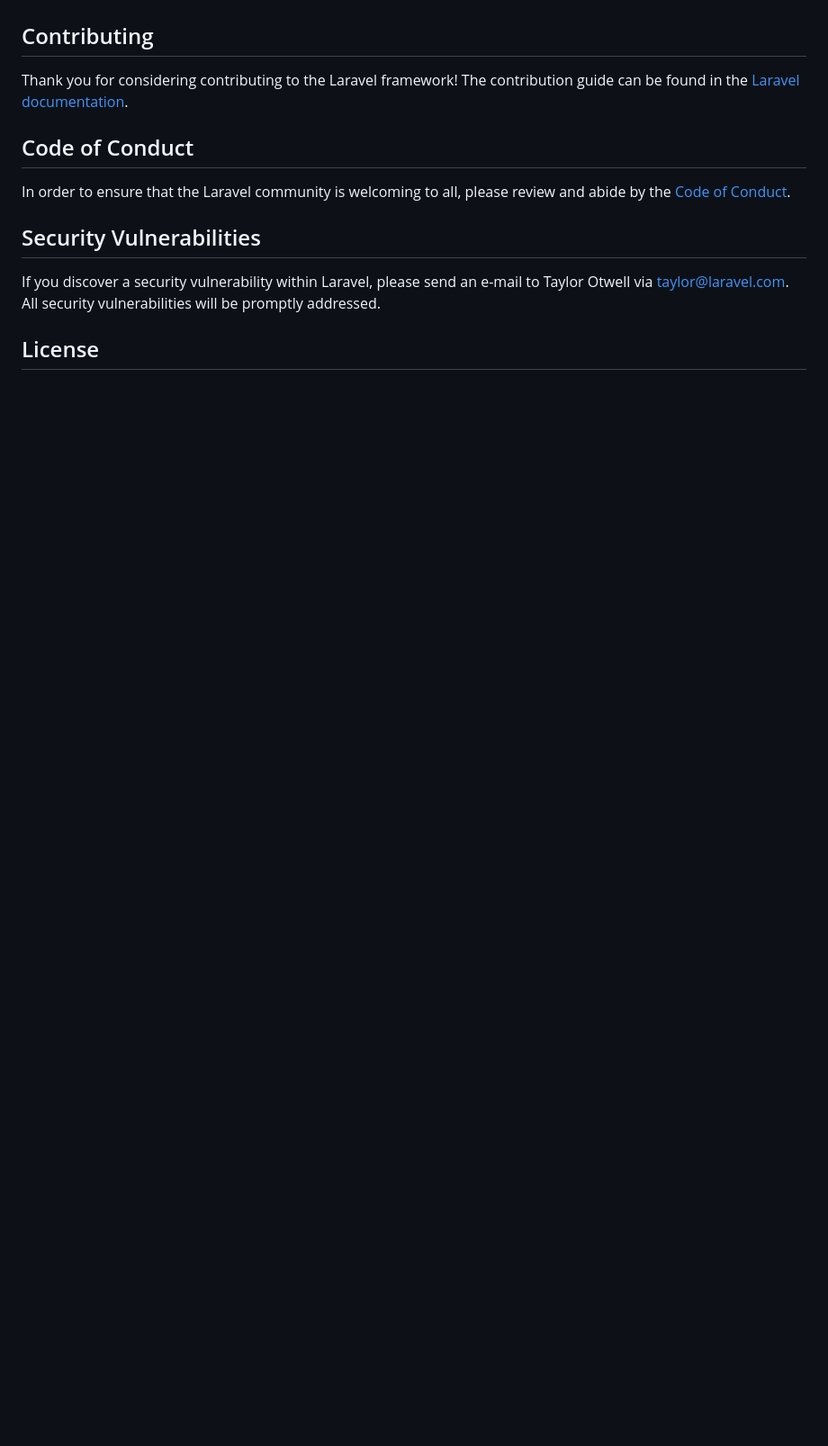
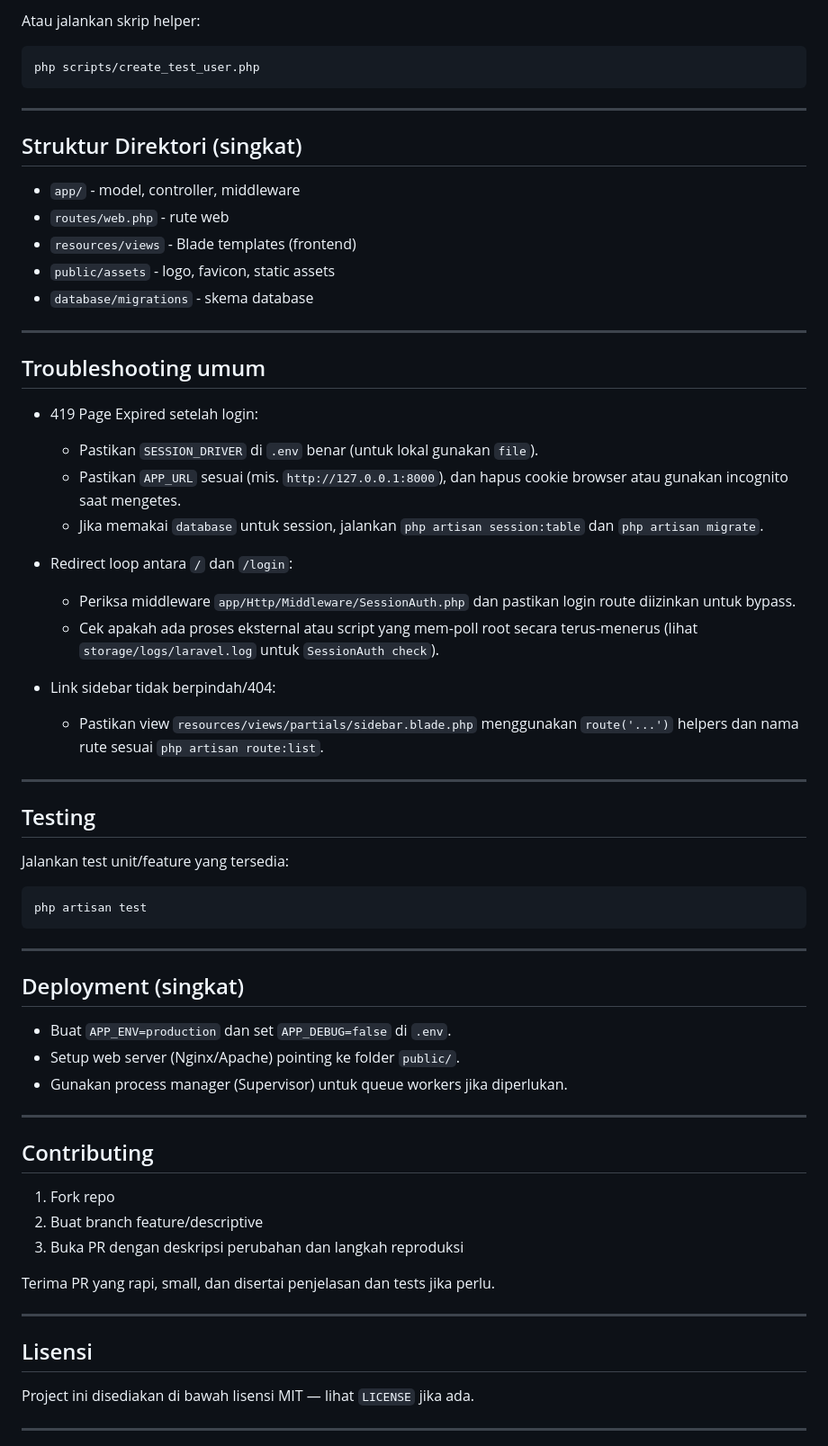
Before and after one commit to Azmi2511/eduface, a Markdown page: README.md, the part around one of its changes. Shown at 90% size. Rendered like a GitHub page; blank space fills up the shorter version.

Commit message:
Perubahan file Readme

````diff
--- a/README.md
+++ b/README.md
@@ -44,15 +98,67 @@ We would like to extend our thanks to the following sponsors for funding Laravel
+Atau jalankan skrip helper:
+
+```powershell
+php scripts/create_test_user.php
+```
+
+---
+
+## Struktur Direktori (singkat)
+- `app/` - model, controller, middleware
+- `routes/web.php` - rute web
+- `resources/views` - Blade templates (frontend)
+- `public/assets` - logo, favicon, static assets
+- `database/migrations` - skema database
+
+---
+
+## Troubleshooting umum
+
+- 419 Page Expired setelah login:
+  - Pastikan `SESSION_DRIVER` di `.env` benar (untuk lokal gunakan `file`).
+  - Pastikan `APP_URL` sesuai (mis. `http://127.0.0.1:8000`), dan hapus cookie browser atau gunakan incognito saat mengetes.
+  - Jika memakai `database` untuk session, jalankan `php artisan session:table` dan `php artisan migrate`.
+
+- Redirect loop antara `/` dan `/login`:
+  - Periksa middleware `app/Http/Middleware/SessionAuth.php` dan pastikan login route diizinkan untuk bypass.
+  - Cek apakah ada proses eksternal atau script yang mem-poll root secara terus-menerus (lihat `storage/logs/laravel.log` untuk `SessionAuth check`).
+
+- Link sidebar tidak berpindah/404:
+  - Pastikan view `resources/views/partials/sidebar.blade.php` menggunakan `route('...')` helpers dan nama rute sesuai `php artisan route:list`.
+
+---
+
+## Testing
+
+Jalankan test unit/feature yang tersedia:
+
+```powershell
+php artisan test
+```
+
+---
+
+## Deployment (singkat)
+
+- Buat `APP_ENV=production` dan set `APP_DEBUG=false` di `.env`.
+- Setup web server (Nginx/Apache) pointing ke folder `public/`.
+- Gunakan process manager (Supervisor) untuk queue workers jika diperlukan.
+
+---
 
 ## Contributing
 
-Thank you for considering contributing to the Laravel framework! The contribution guide can be found in the [Laravel documentation](https://laravel.com/docs/contributions).
+1. Fork repo
+2. Buat branch feature/descriptive
+3. Buka PR dengan deskripsi perubahan dan langkah reproduksi
 
-## Code of Conduct
+Terima PR yang rapi, small, dan disertai penjelasan dan tests jika perlu.
 
-In order to ensure that the Laravel community is welcoming to all, please review and abide by the [Code of Conduct](https://laravel.com/docs/contributions#code-of-conduct).
+---
 
-## Security Vulnerabilities
+## Lisensi
 
-If you discover a security vulnerability within Laravel, please send an e-mail to Taylor Otwell via [taylor@laravel.com](mailto:taylor@laravel.com). All security vulnerabilities will be promptly addressed.
+Project ini disediakan di bawah lisensi MIT — lihat `LICENSE` jika ada.
 
-## License
+---
 
````
Also changed, not shown: other parts of README.md (+85 -36 lines).
